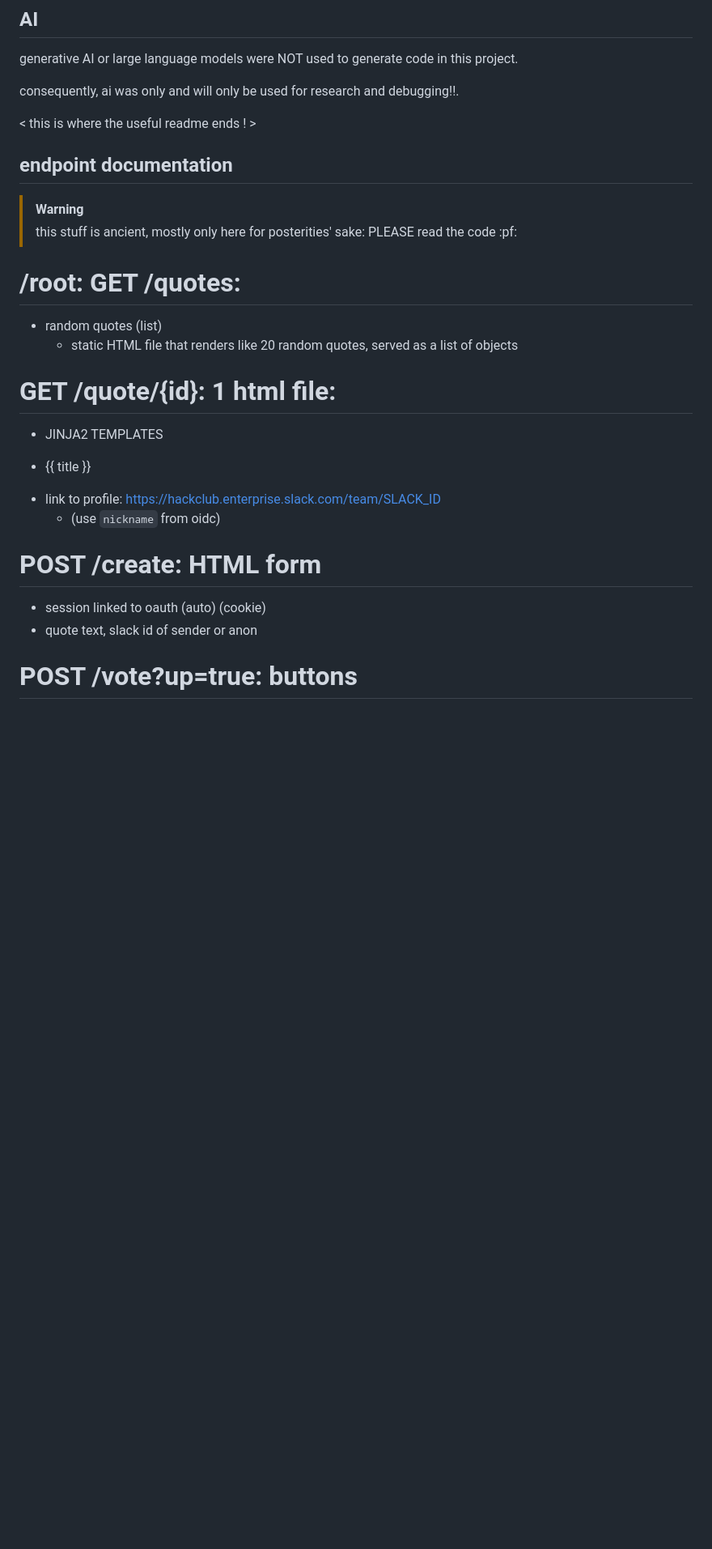
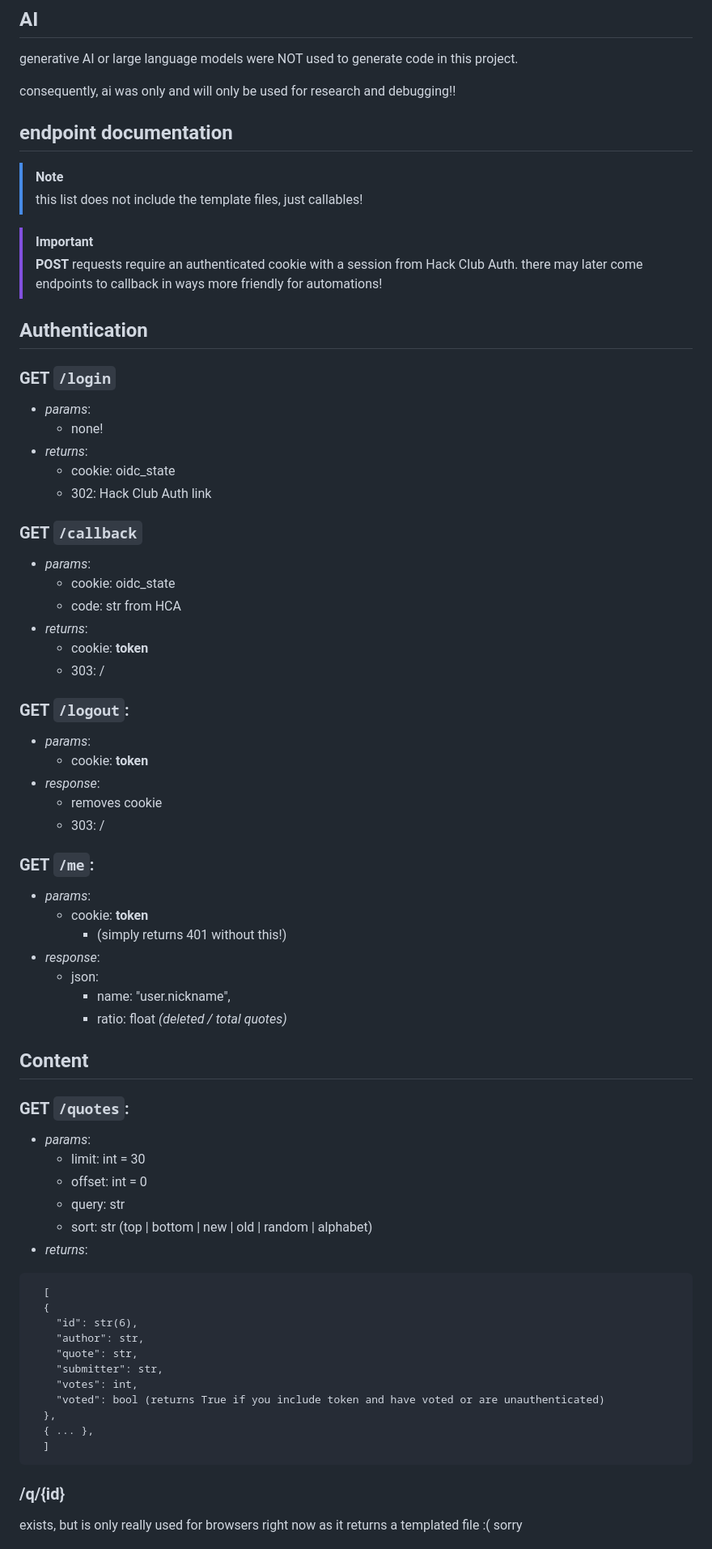
Before and after one commit to qwikster/hc-quotes, a Markdown page: README.md, the part around one of its changes. Shown at 81% size. GitHub-like rendering; blank space fills up the shorter version.

Commit message:
finish endpoint docs in readme

````diff
--- a/README.md
+++ b/README.md
@@ -61,31 +61,70 @@ by default, you'll be able to access this at http://127.0.0.1:1984 !
 ## AI
   generative AI or large language models were NOT used to generate code in this project.
 
-  consequently, ai was only and will only be used for research and debugging!!.
-
-< this is where the useful readme ends ! >
+  consequently, ai was only and will only be used for research and debugging!!
 
 ## endpoint documentation
+> [!NOTE]
+> this list does not include the template files, just callables!
 
-> [!WARNING]
-> this stuff is ancient, mostly only here for posterities' sake: PLEASE read the code :pf:
+> [!IMPORTANT]
+> **POST** requests require an authenticated cookie with a session from Hack Club Auth. there may later come endpoints to callback in ways more friendly for automations!
 
-# /root: GET /quotes:
+## Authentication
 
-- random quotes (list)
-  - static HTML file that renders like 20 random quotes, served as a list of objects
+### GET `/login`
+- *params*:
+  - none!
+- *returns*:
+  - cookie: oidc_state
+  - 302: Hack Club Auth link
 
-# GET /quote/{id}: 1 html file:
+### GET `/callback`
+- *params*:
+  - cookie: oidc_state
+  - code: str from HCA
+- *returns*:
+  - cookie: **token**
+  - 303: /
 
-- JINJA2 TEMPLATES
-- <p>{{ title }}</p>
-- link to profile: https://hackclub.enterprise.slack.com/team/SLACK_ID
-  - (use `nickname` from oidc)
+### GET `/logout`:
+- *params*:
+  - cookie: **token**
+- *response*:
+  - removes cookie
+  - 303: /
 
-# POST /create: HTML form
+### GET `/me`:
+- *params*:
+  - cookie: **token**
+    - (simply returns 401 without this!)
+- *response*:
+  - json:
+    - name: "user.nickname",
+    - ratio: float *(deleted / total quotes)*
 
-- session linked to oauth (auto) (cookie)
-- quote text, slack id of sender or anon
+## Content
 
-# POST /vote?up=true: buttons
+### GET `/quotes`:
+- *params*:
+  - limit: int = 30
+  - offset: int = 0
+  - query: str
+  - sort: str (top | bottom | new | old | random | alphabet)
+- *returns*:
+```
+  [
+  {
+    "id": str(6),
+    "author": str,
+    "quote": str,
+    "submitter": str,
+    "votes": int,
+    "voted": bool (returns True if you include token and have voted or are unauthenticated)
+  },
+  { ... },
+  ]
+```
+### /q/{id}
+exists, but is only really used for browsers right now as it returns a templated file :( sorry
 
````
Also changed, not shown: other parts of README.md (+15 -10 lines).
